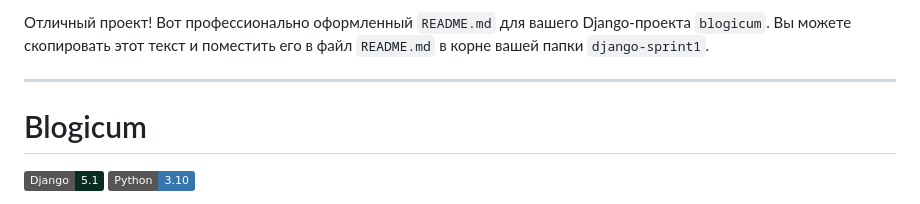
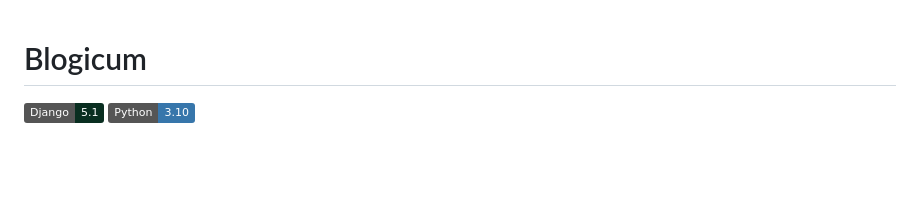
Before and after one commit to itsAlexey/django-sprint1, a Markdown page: README.md, the part around the change. Rendered like a GitHub page; badges without logos; blank space fills up the shorter version.

```diff
--- a/README.md
+++ b/README.md
@@ -1,7 +1,3 @@
-Отличный проект! Вот профессионально оформленный `README.md` для вашего Django-проекта `blogicum`. Вы можете скопировать этот текст и поместить его в файл `README.md` в корне вашей папки `django-sprint1`.
-
-***
-
 # Blogicum
 
 [![Django](https://img.shields.io/badge/Django-5.1-092E20?logo=django)](https://www.djangoproject.com/)
```
